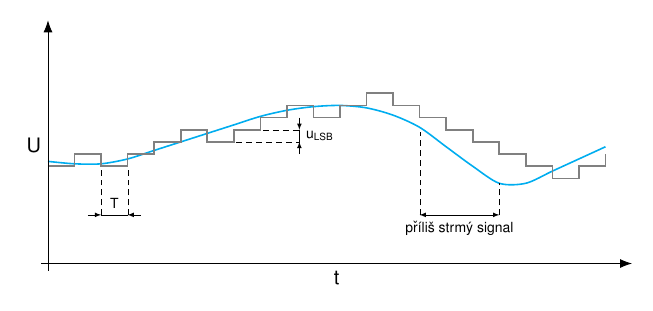
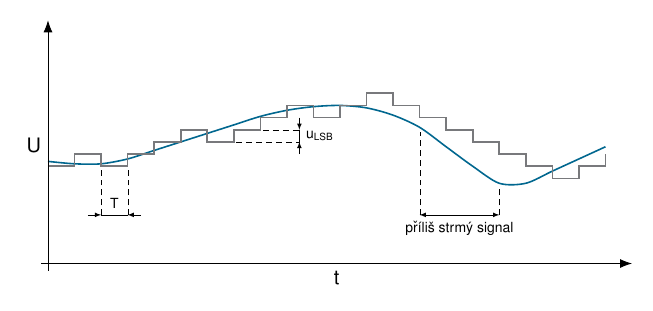
Before and after one commit to spsehavirov/haw-mcu-schematics, a LaTeX figure (adc/adc_compensation_tracing_graph.tex): the whole page. Compiled offline with pdfLaTeX.

Commit message:
`Fix`: ADC tracing graph @ small improvements
- small line corssing removed
- color united with other graphs

```diff
--- a/adc/adc_compensation_tracing_graph.tex
+++ b/adc/adc_compensation_tracing_graph.tex
@@ -54,6 +54,11 @@
 	dim seg/.style = {ultra thin, color=black},
 ]
 
+\definecolor{themeBlue}{RGB}{1, 103, 143}
+\definecolor{themeOrange}{RGB}{221, 109, 16}
+\definecolor{themeTeal}{RGB}{18, 54, 69}
+\definecolor{themeGrey}{RGB}{120, 121, 124}
+
 \begin{axis}[
 	no markers,
     enlargelimits=false, clip=false, axis on top,
```
Also changed, not shown: adc/dist/pdf/adc_compensation_tracing_graph.pdf, adc/dist/png/adc_compensation_tracing_graph.png, adc/dist/png/adc_compensation_tracing_graph_flat.png, adc/dist/svg/adc_compensation_tracing_graph.svg, adc/adc_compensation_tracing_graph.tex (6 more changed lines).
